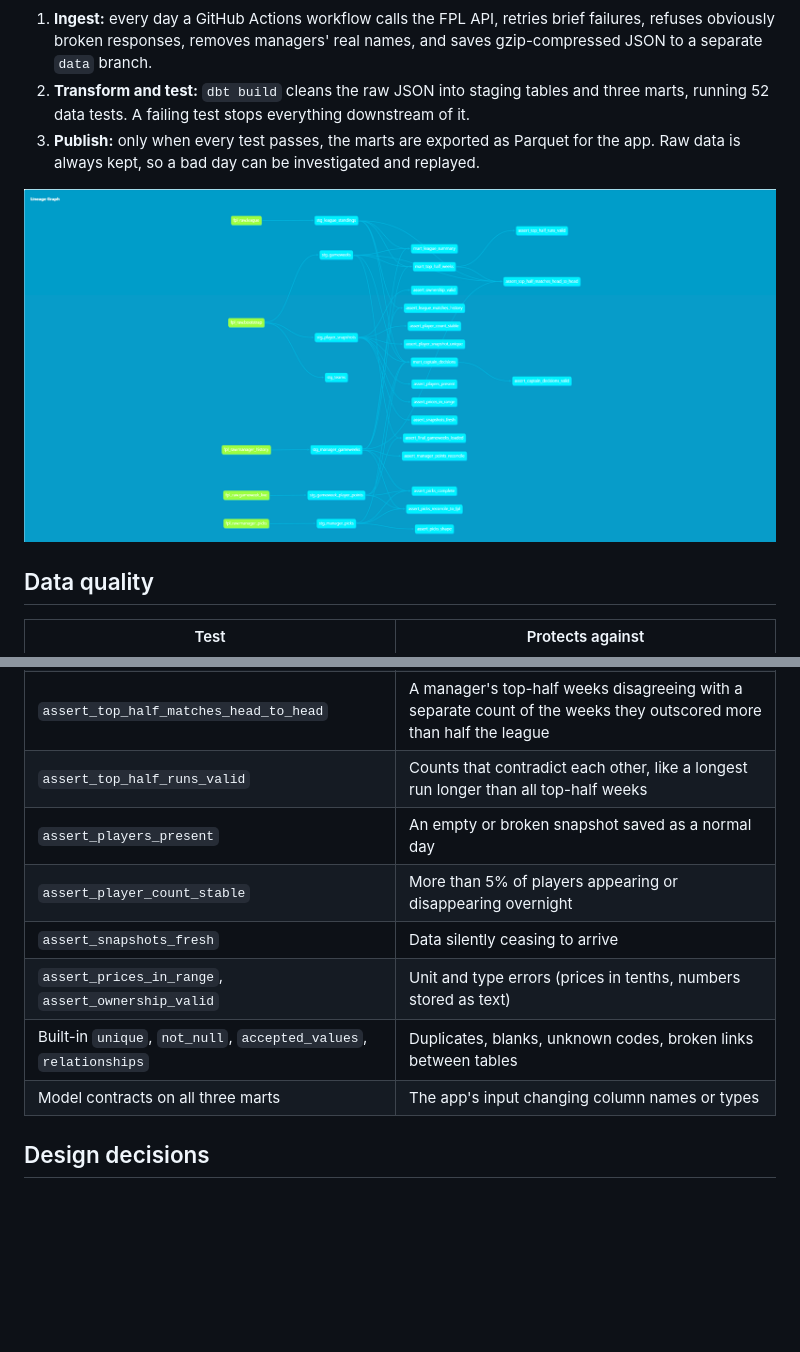
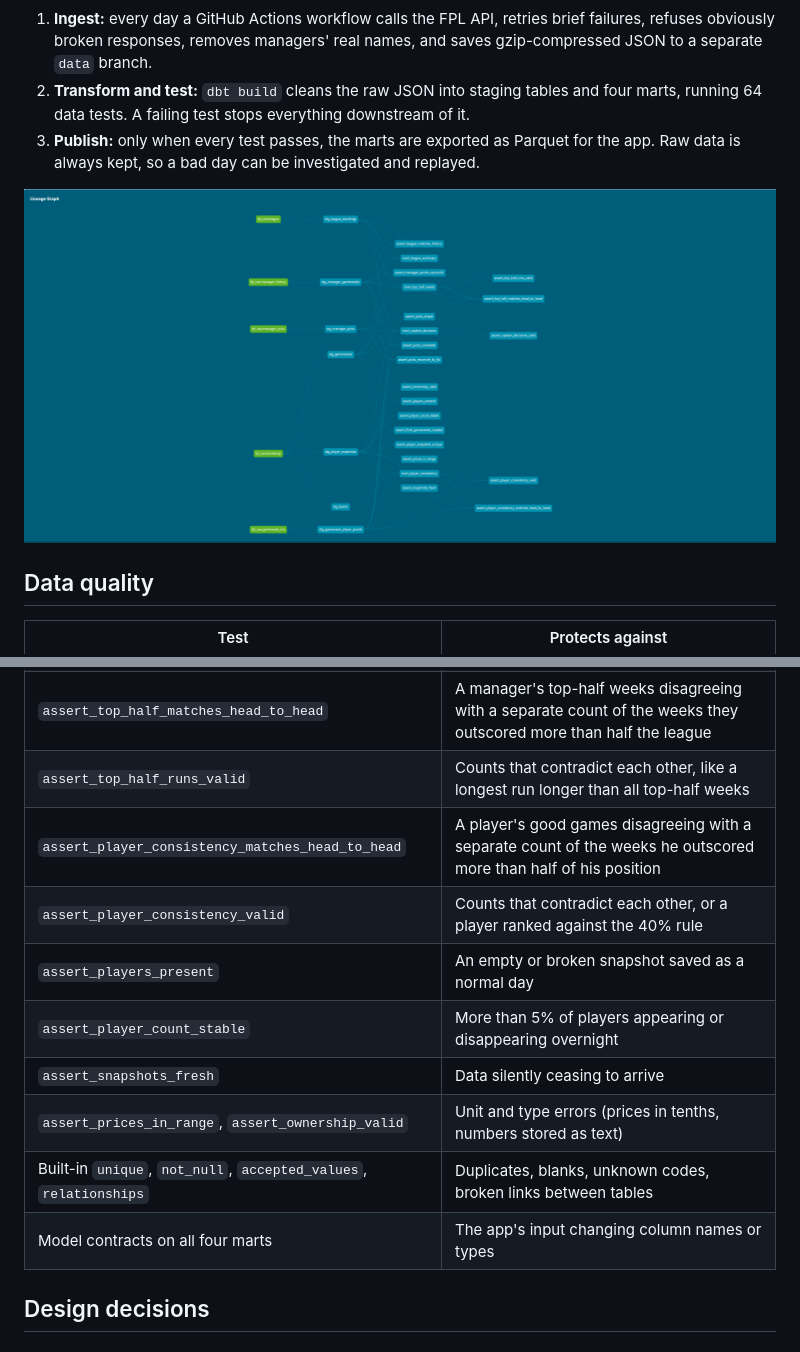
Before and after one commit to Hesh18/Fpl-Mini-League-Analysis, a Markdown page: README.md, 2 parts joined by grey strips. GitHub-like rendering; pictures changed too: docs/lineage.png; blank space fills up the shorter version.

Commit message:
Add a player consistency mart (#10)

````diff
--- a/README.md
+++ b/README.md
@@ -39,7 +39,7 @@ flowchart LR
 ```
 
 1. **Ingest:** every day a GitHub Actions workflow calls the FPL API, retries brief failures, refuses obviously broken responses, removes managers' real names, and saves gzip-compressed JSON to a separate `data` branch.
-2. **Transform and test:** `dbt build` cleans the raw JSON into staging tables and three marts, running 52 data tests. A failing test stops everything downstream of it.
+2. **Transform and test:** `dbt build` cleans the raw JSON into staging tables and four marts, running 64 data tests. A failing test stops everything downstream of it.
 3. **Publish:** only when every test passes, the marts are exported as Parquet for the app. Raw data is always kept, so a bad day can be investigated and replayed.
 
 ![dbt lineage graph](docs/lineage.png)
@@ -56,12 +56,14 @@ flowchart LR
 | `assert_final_gameweeks_loaded` | FPL marking a gameweek final while its player points were never downloaded |
 | `assert_top_half_matches_head_to_head` | A manager's top-half weeks disagreeing with a separate count of the weeks they outscored more than half the league |
 | `assert_top_half_runs_valid` | Counts that contradict each other, like a longest run longer than all top-half weeks |
+| `assert_player_consistency_matches_head_to_head` | A player's good games disagreeing with a separate count of the weeks he outscored more than half of his position |
+| `assert_player_consistency_valid` | Counts that contradict each other, or a player ranked against the 40% rule |
 | `assert_players_present` | An empty or broken snapshot saved as a normal day |
 | `assert_player_count_stable` | More than 5% of players appearing or disappearing overnight |
 | `assert_snapshots_fresh` | Data silently ceasing to arrive |
 | `assert_prices_in_range`, `assert_ownership_valid` | Unit and type errors (prices in tenths, numbers stored as text) |
 | Built-in `unique`, `not_null`, `accepted_values`, `relationships` | Duplicates, blanks, unknown codes, broken links between tables |
-| Model contracts on all three marts | The app's input changing column names or types |
+| Model contracts on all four marts | The app's input changing column names or types |
 
 ## Design decisions
 
````
Also changed, not shown: other parts of README.md (+1 -1 lines), 5 other files.
